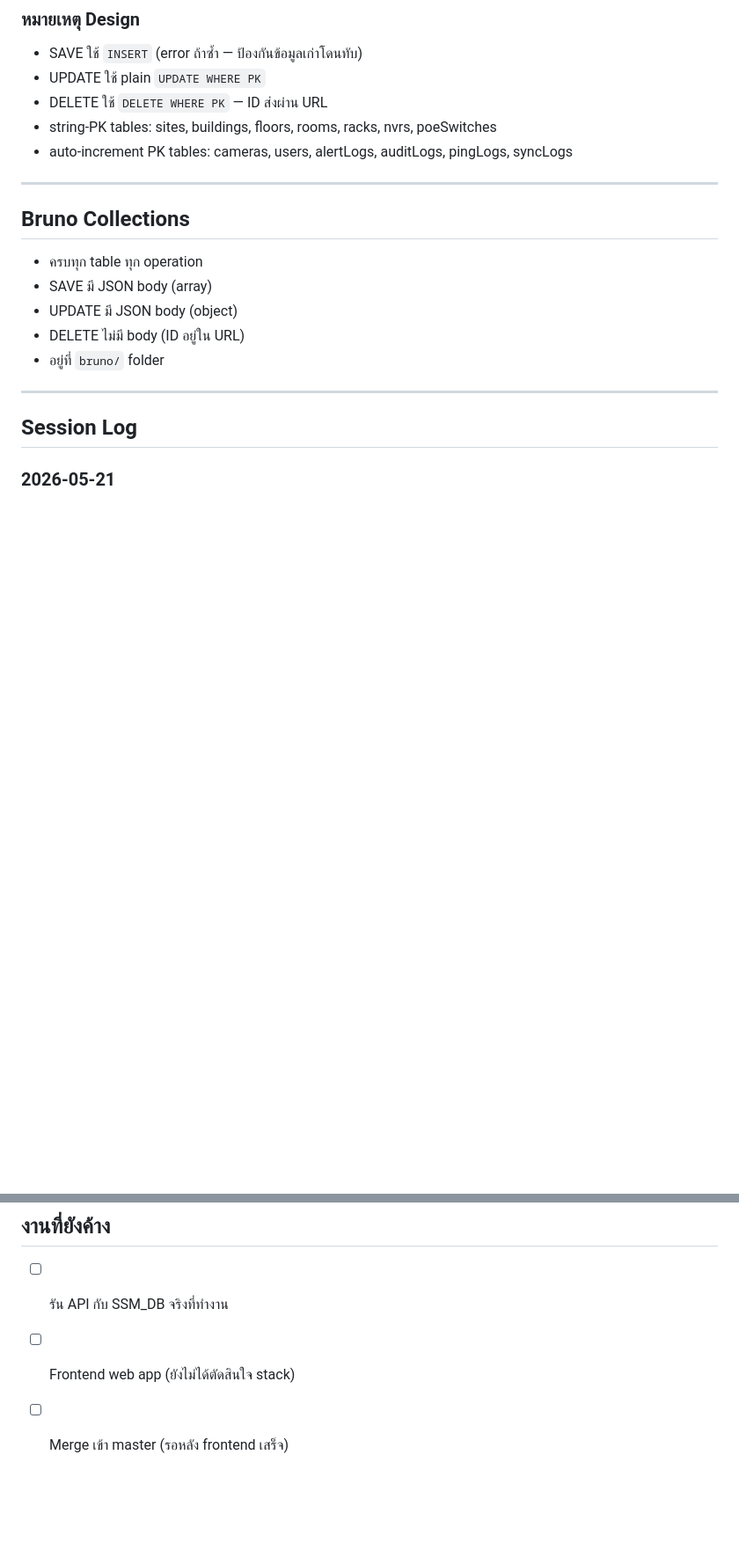
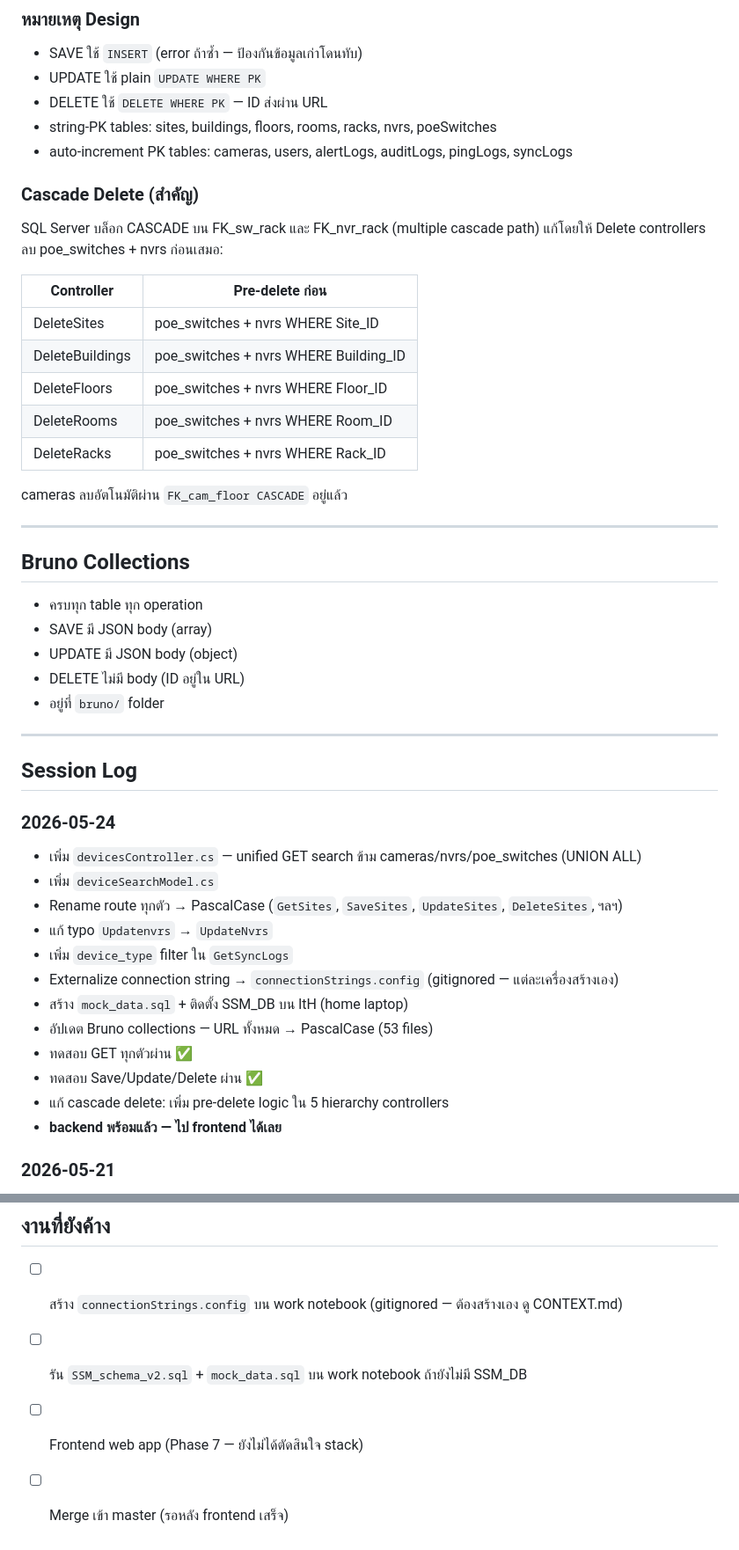
Before and after one commit to runsyu37-code/network-intel-assistant, a Markdown page: PROGRESS.md, 2 parts joined by grey strips. Shown at 88% size. Rendered like a GitHub page; blank space fills up the shorter version.

```diff
--- a/PROGRESS.md
+++ b/PROGRESS.md
@@ -53,6 +53,21 @@
 - string-PK tables: sites, buildings, floors, rooms, racks, nvrs, poeSwitches
 - auto-increment PK tables: cameras, users, alertLogs, auditLogs, pingLogs, syncLogs
 
+### Cascade Delete (สำคัญ)
+
+SQL Server บล็อก CASCADE บน FK_sw_rack และ FK_nvr_rack (multiple cascade path)
+แก้โดยให้ Delete controllers ลบ poe_switches + nvrs ก่อนเสมอ:
+
+| Controller | Pre-delete ก่อน |
+|---|---|
+| DeleteSites | poe_switches + nvrs WHERE Site_ID |
+| DeleteBuildings | poe_switches + nvrs WHERE Building_ID |
+| DeleteFloors | poe_switches + nvrs WHERE Floor_ID |
+| DeleteRooms | poe_switches + nvrs WHERE Room_ID |
+| DeleteRacks | poe_switches + nvrs WHERE Rack_ID |
+
+cameras ลบอัตโนมัติผ่าน `FK_cam_floor CASCADE` อยู่แล้ว
+
 ---
 
 ## Bruno Collections
@@ -66,6 +81,20 @@
 ---
 
 ## Session Log
+
+### 2026-05-24
+- เพิ่ม `devicesController.cs` — unified GET search ข้าม cameras/nvrs/poe_switches (UNION ALL)
+- เพิ่ม `deviceSearchModel.cs`
+- Rename route ทุกตัว → PascalCase (`GetSites`, `SaveSites`, `UpdateSites`, `DeleteSites`, ฯลฯ)
+- แก้ typo `Updatenvrs` → `UpdateNvrs`
+- เพิ่ม `device_type` filter ใน `GetSyncLogs`
+- Externalize connection string → `connectionStrings.config` (gitignored — แต่ละเครื่องสร้างเอง)
+- สร้าง `mock_data.sql` + ติดตั้ง SSM_DB บน ltH (home laptop)
+- อัปเดต Bruno collections — URL ทั้งหมด → PascalCase (53 files)
+- ทดสอบ GET ทุกตัวผ่าน ✅
+- ทดสอบ Save/Update/Delete ผ่าน ✅
+- แก้ cascade delete: เพิ่ม pre-delete logic ใน 5 hierarchy controllers
+- **backend พร้อมแล้ว — ไป frontend ได้เลย**
 
 ### 2026-05-21
 - Rename branch `feature/backend-api` → `backend`
@@ -83,6 +112,7 @@
 
 ## งานที่ยังค้าง
 
-- [ ] รัน API กับ SSM_DB จริงที่ทำงาน
-- [ ] Frontend web app (ยังไม่ได้ตัดสินใจ stack)
+- [ ] สร้าง `connectionStrings.config` บน work notebook (gitignored — ต้องสร้างเอง ดู CONTEXT.md)
+- [ ] รัน `SSM_schema_v2.sql` + `mock_data.sql` บน work notebook ถ้ายังไม่มี SSM_DB
+- [ ] Frontend web app (Phase 7 — ยังไม่ได้ตัดสินใจ stack)
 - [ ] Merge เข้า master (รอหลัง frontend เสร็จ)
```
Also changed, not shown: other parts of PROGRESS.md (+1 -1 lines), CONTEXT.md (+40 -37 lines).
